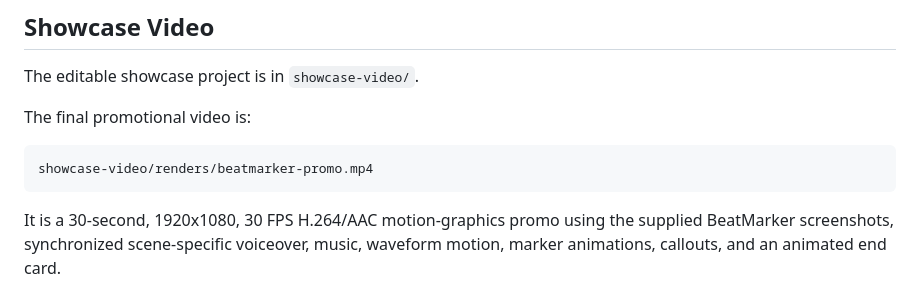
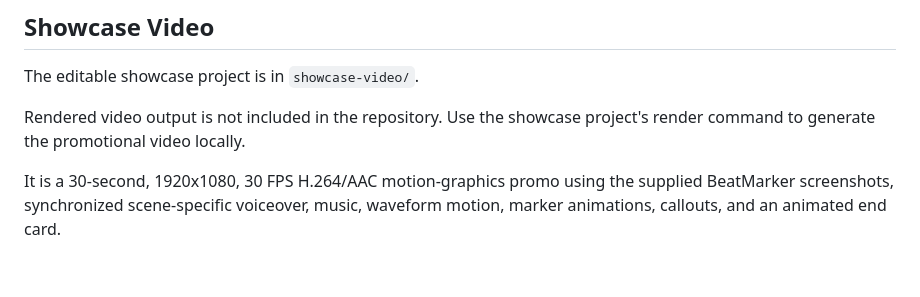
Before and after one commit to Dszae/beatMarker, a Markdown page: README.md, the part around the change. Drawn GitHub-style; blank space fills up the shorter version.

Commit message:
Clarify showcase video output

````diff
--- a/README.md
+++ b/README.md
@@ -273,11 +273,8 @@ The panel asks the user to choose the audio file separately instead of decoding
 
 The editable showcase project is in `showcase-video/`.
 
-The final promotional video is:
-
-```text
-showcase-video/renders/beatmarker-promo.mp4
-```
+Rendered video output is not included in the repository. Use the showcase project's
+render command to generate the promotional video locally.
 
 It is a 30-second, 1920x1080, 30 FPS H.264/AAC motion-graphics promo using the supplied BeatMarker screenshots, synchronized scene-specific voiceover, music, waveform motion, marker animations, callouts, and an animated end card.
 
````
